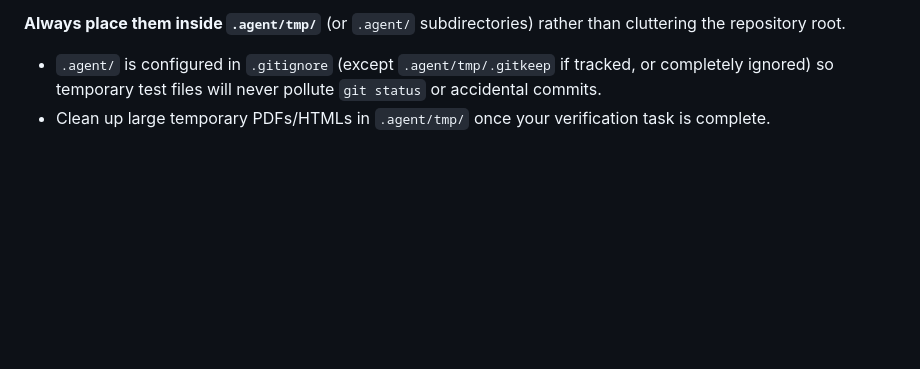
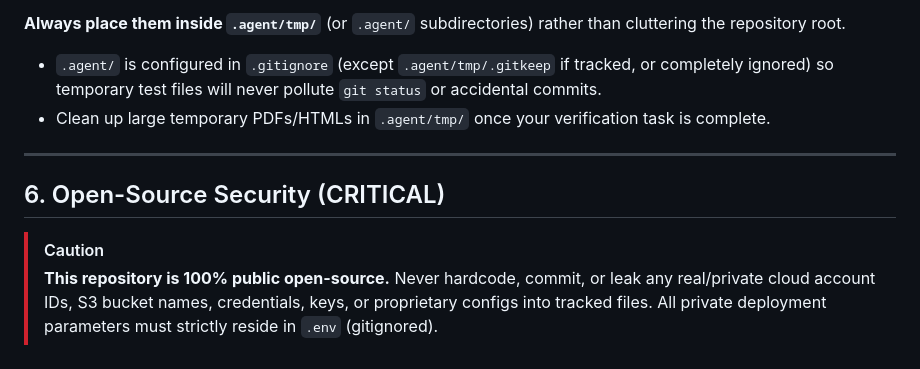
Before and after one commit to ajaxsys/md-to-pdf-lite, a Markdown page: AGENTS.md, the part around the change. Drawn GitHub-style; blank space fills up the shorter version.

Commit message:
docs(agents): add open-source security note

```diff
--- a/AGENTS.md
+++ b/AGENTS.md
@@ -110,3 +110,11 @@ When you (the AI agent) need to generate temporary artifacts—such as:
 **Always place them inside `.agent/tmp/`** (or `.agent/` subdirectories) rather than cluttering the repository root.
 - `.agent/` is configured in `.gitignore` (except `.agent/tmp/.gitkeep` if tracked, or completely ignored) so temporary test files will never pollute `git status` or accidental commits.
 - Clean up large temporary PDFs/HTMLs in `.agent/tmp/` once your verification task is complete.
+
+---
+
+## 6. Open-Source Security (CRITICAL)
+
+> [!CAUTION]
+> **This repository is 100% public open-source.**
+> Never hardcode, commit, or leak any real/private cloud account IDs, S3 bucket names, credentials, keys, or proprietary configs into tracked files. All private deployment parameters must strictly reside in `.env` (gitignored).
```
